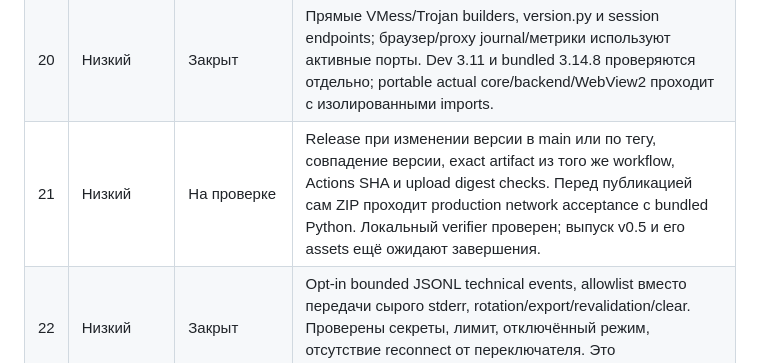
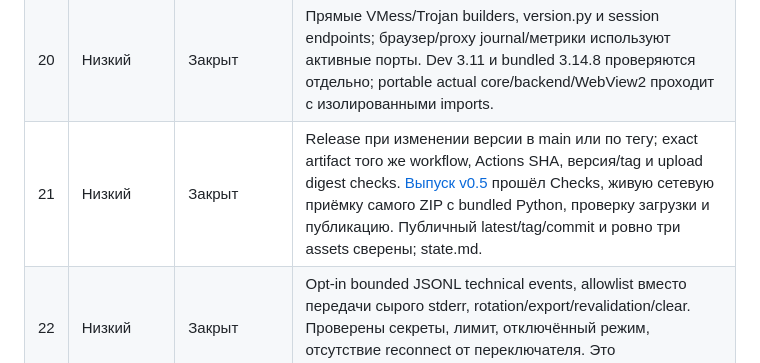
Before and after one commit to MaimeD666/Yukiwire-client, a Markdown page: docs/context/audit.md, the part around the change. Drawn GitHub-style.

```diff
--- a/docs/context/audit.md
+++ b/docs/context/audit.md
@@ -26,7 +26,7 @@
 | 18 | Низкий | На проверке | Windows 10/11 x64, .NET 4.8 и shared WebView2 документированы. Setup включает полный подписанный offline WebView2 x64 с SHA256. Нужен тест чистой машины без интернета/Runtime; локальный installer test использует существующий Runtime. Другие ОС не заявлены. |
 | 19 | Низкий | Закрыт | Dispatcher по именованным handlers; Session/validator вынесены в session.py, отдельные subscriptions/DNS/endpoints/diagnostics/killswitch, хранение в storage. Границы прав и состояние явные, регрессии сервиса проверены. Дальнейшее уменьшение backend возможно, полной переписи стека не требовалось. |
 | 20 | Низкий | Закрыт | Прямые VMess/Trojan builders, version.py и session endpoints; браузер/proxy journal/метрики используют активные порты. Dev 3.11 и bundled 3.14.8 проверяются отдельно; portable actual core/backend/WebView2 проходит с изолированными imports. |
-| 21 | Низкий | На проверке | Release при изменении версии в main или по тегу, совпадение версии, exact artifact из того же workflow, Actions SHA и upload digest checks. Перед публикацией сам ZIP проходит production network acceptance с bundled Python. Локальный verifier проверен; выпуск v0.5 и его assets ещё ожидают завершения. |
+| 21 | Низкий | Закрыт | Release при изменении версии в main или по тегу; exact artifact того же workflow, Actions SHA, версия/tag и upload digest checks. [Выпуск v0.5](https://github.com/MaimeD666/Yukiwire-client/actions/runs/38889909332) прошёл Checks, живую сетевую приёмку самого ZIP с bundled Python, проверку загрузки и публикацию. Публичный latest/tag/commit и ровно три assets сверены; state.md. |
 | 22 | Низкий | Закрыт | Opt-in bounded JSONL technical events, allowlist вместо передачи сырого stderr, rotation/export/revalidation/clear. Проверены секреты, лимит, отключённый режим, отсутствие reconnect от переключателя. Это структурированная диагностика, не полный сетевой trace. |
 
 ## Остаток для повторного аудита
```
Also changed, not shown: docs/context/state.md (+5 -5 lines).
